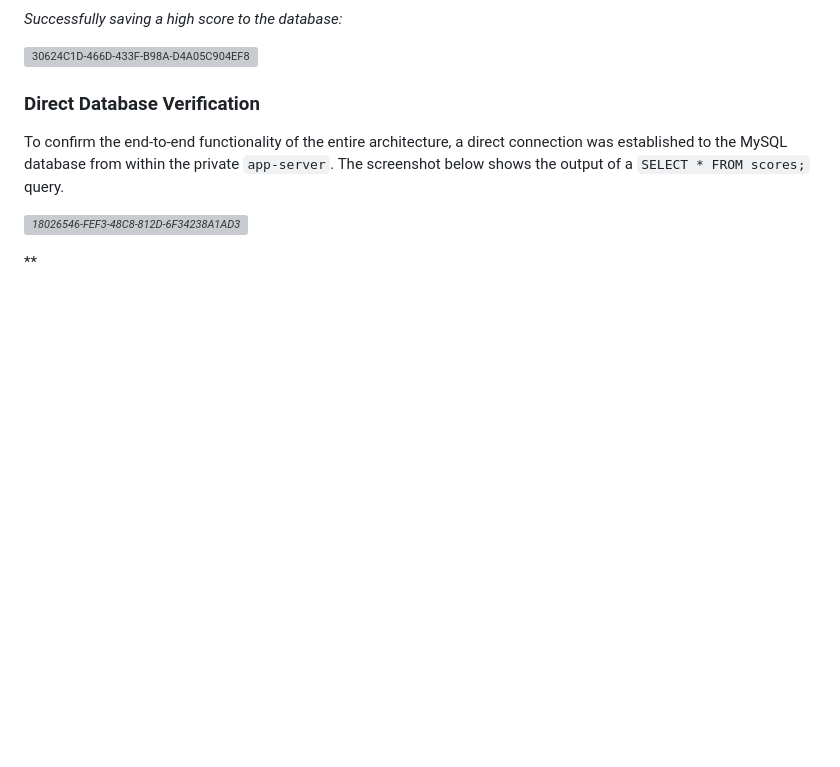
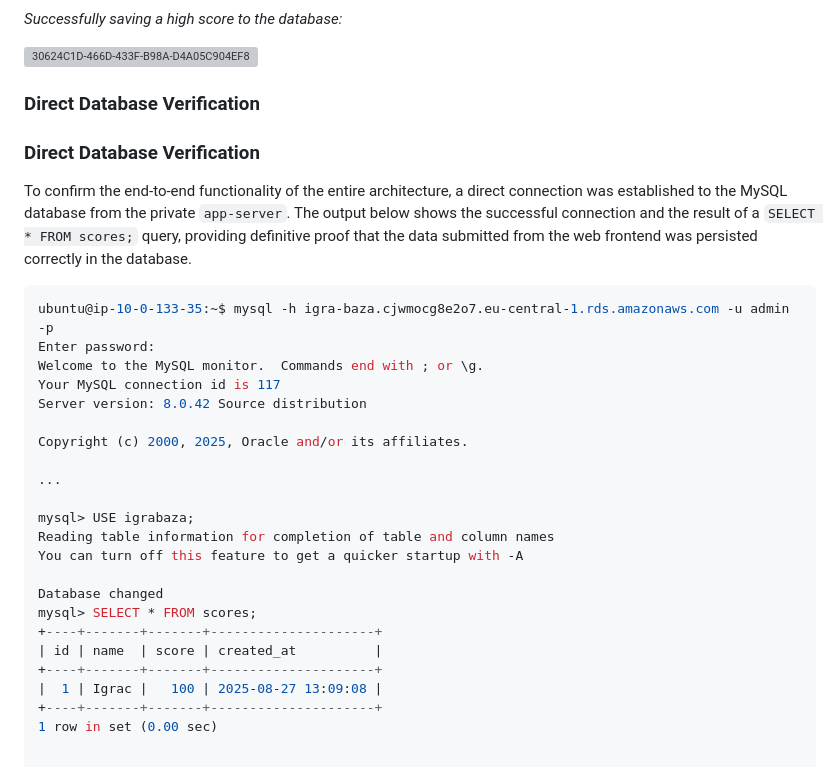
Before and after one commit to Tomo1912/aws-3-tier-game-project, a Markdown page: README.md, the part around the change. Drawn GitHub-style; blank space fills up the shorter version; grey boxes are pictures that could not be loaded.

Commit message:
Update README.md 3

````diff
--- a/README.md
+++ b/README.md
@@ -62,10 +62,30 @@ The infrastructure is designed following AWS best practices for security, scalab
 
 ### Direct Database Verification
 
-To confirm the end-to-end functionality of the entire architecture, a direct connection was established to the MySQL database from within the private `app-server`. The screenshot below shows the output of a `SELECT * FROM scores;` query.
+### Direct Database Verification
 
+To confirm the end-to-end functionality of the entire architecture, a direct connection was established to the MySQL database from the private `app-server`. The output below shows the successful connection and the result of a `SELECT * FROM scores;` query, providing definitive proof that the data submitted from the web frontend was persisted correctly in the database.
 
+```sql
+ubuntu@ip-10-0-133-35:~$ mysql -h igra-baza.cjwmocg8e2o7.eu-central-1.rds.amazonaws.com -u admin -p
+Enter password:
+Welcome to the MySQL monitor.  Commands end with ; or \g.
+Your MySQL connection id is 117
+Server version: 8.0.42 Source distribution
 
-*![18026546-FEF3-48C8-812D-6F34238A1AD3](https://github.com/user-attachments/assets/d71a0c1e-66f3-48a4-94af-ba99339a62ee)*
+Copyright (c) 2000, 2025, Oracle and/or its affiliates.
 
-**
+...
+
+mysql> USE igrabaza;
+Reading table information for completion of table and column names
+You can turn off this feature to get a quicker startup with -A
+
+Database changed
+mysql> SELECT * FROM scores;
++----+-------+-------+---------------------+
+| id | name  | score | created_at          |
++----+-------+-------+---------------------+
+|  1 | Igrac |   100 | 2025-08-27 13:09:08 |
++----+-------+-------+---------------------+
+1 row in set (0.00 sec)
````
